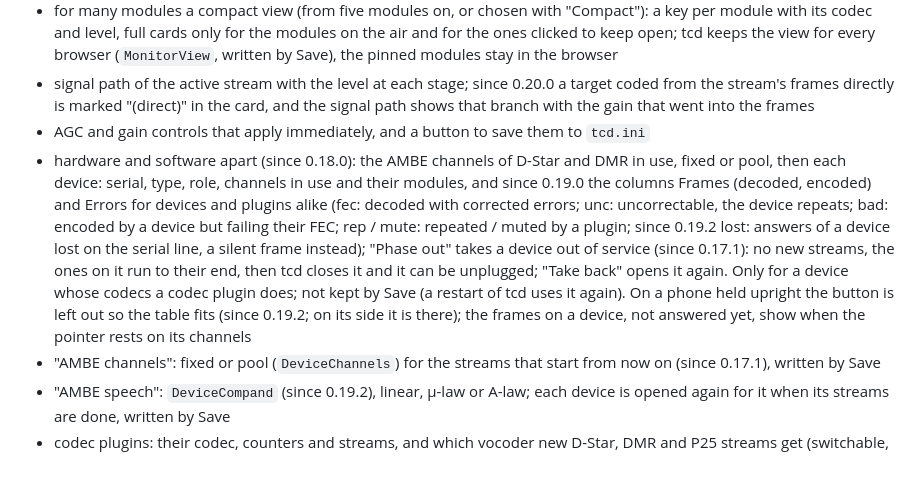
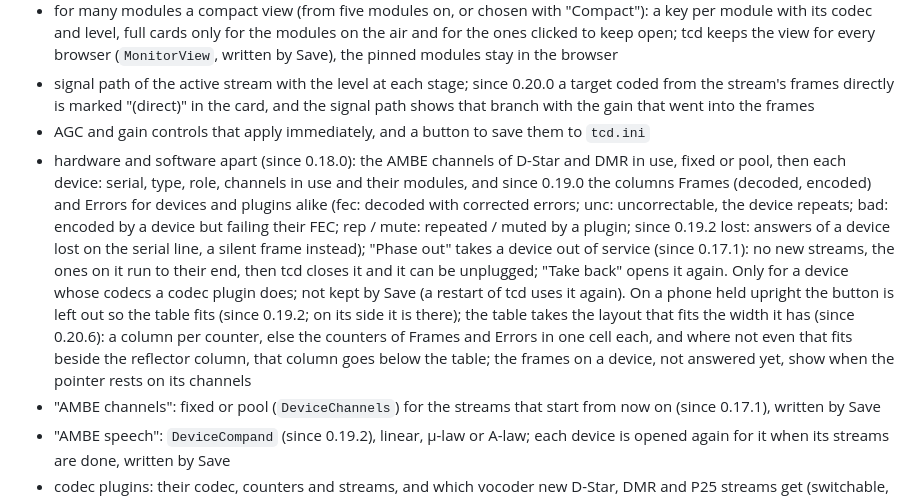
Before and after one commit to jcmerg/urfd-ng, a Markdown page: tcd/README.md, the part around the change. Drawn GitHub-style; blank space fills up the shorter version.

Commit message:
docs: vocoder table layout in the tcd web dashboard section

```diff
--- a/tcd/README.md
+++ b/tcd/README.md
@@ -400,7 +400,7 @@ The gain limits are asymmetric on purpose: attenuating is safe, amplifying also
 - for many modules a compact view (from five modules on, or chosen with "Compact"): a key per module with its codec and level, full cards only for the modules on the air and for the ones clicked to keep open; tcd keeps the view for every browser (`MonitorView`, written by Save), the pinned modules stay in the browser
 - signal path of the active stream with the level at each stage; since 0.20.0 a target coded from the stream's frames directly is marked "(direct)" in the card, and the signal path shows that branch with the gain that went into the frames
 - AGC and gain controls that apply immediately, and a button to save them to `tcd.ini`
-- hardware and software apart (since 0.18.0): the AMBE channels of D-Star and DMR in use, fixed or pool, then each device: serial, type, role, channels in use and their modules, and since 0.19.0 the columns Frames (decoded, encoded) and Errors for devices and plugins alike (fec: decoded with corrected errors; unc: uncorrectable, the device repeats; bad: encoded by a device but failing their FEC; rep / mute: repeated / muted by a plugin; since 0.19.2 lost: answers of a device lost on the serial line, a silent frame instead); "Phase out" takes a device out of service (since 0.17.1): no new streams, the ones on it run to their end, then tcd closes it and it can be unplugged; "Take back" opens it again. Only for a device whose codecs a codec plugin does; not kept by Save (a restart of tcd uses it again). On a phone held upright the button is left out so the table fits (since 0.19.2; on its side it is there); the frames on a device, not answered yet, show when the pointer rests on its channels
+- hardware and software apart (since 0.18.0): the AMBE channels of D-Star and DMR in use, fixed or pool, then each device: serial, type, role, channels in use and their modules, and since 0.19.0 the columns Frames (decoded, encoded) and Errors for devices and plugins alike (fec: decoded with corrected errors; unc: uncorrectable, the device repeats; bad: encoded by a device but failing their FEC; rep / mute: repeated / muted by a plugin; since 0.19.2 lost: answers of a device lost on the serial line, a silent frame instead); "Phase out" takes a device out of service (since 0.17.1): no new streams, the ones on it run to their end, then tcd closes it and it can be unplugged; "Take back" opens it again. Only for a device whose codecs a codec plugin does; not kept by Save (a restart of tcd uses it again). On a phone held upright the button is left out so the table fits (since 0.19.2; on its side it is there); the table takes the layout that fits the width it has (since 0.20.6): a column per counter, else the counters of Frames and Errors in one cell each, and where not even that fits beside the reflector column, that column goes below the table; the frames on a device, not answered yet, show when the pointer rests on its channels
 - "AMBE channels": fixed or pool (`DeviceChannels`) for the streams that start from now on (since 0.17.1), written by Save
 - "AMBE speech": `DeviceCompand` (since 0.19.2), linear, µ-law or A-law; each device is opened again for it when its streams are done, written by Save
 - codec plugins: their codec, counters and streams, and which vocoder new D-Star, DMR and P25 streams get (switchable, see [Codec plugins](#codec-plugins)); tcd's own vocoders OP25 (P25, YSF VW) and Codec2 (M17) with their counters as "Built in" (since 0.14.1); since 0.15.0 the frames a plugin of API 3 decoded with bit errors, repeated or muted; since 0.20.0 the frames a plugin codec made on the direct path ("direct")
```
Also changed, not shown: tcd/README.de.md (+1 -1 lines).
